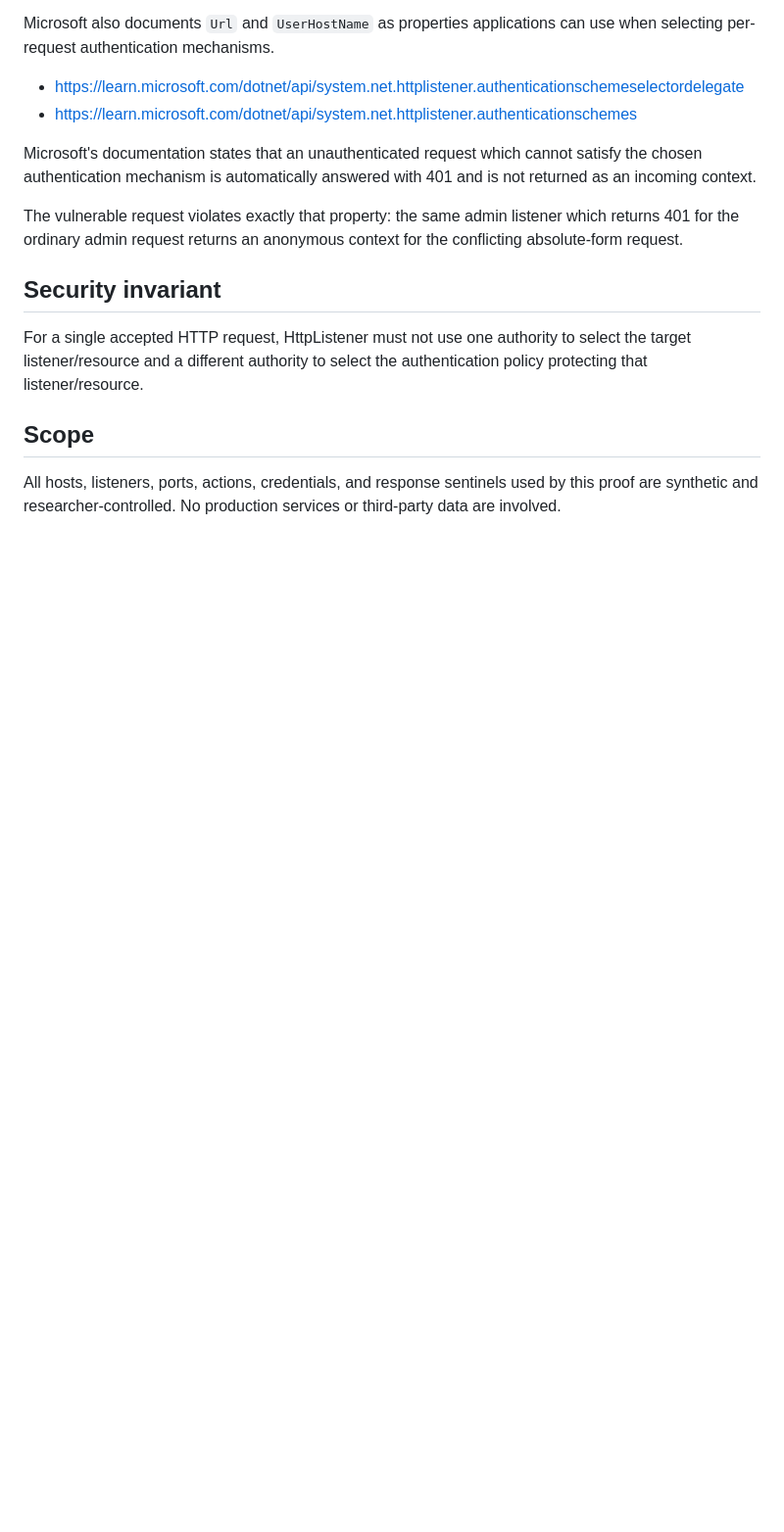
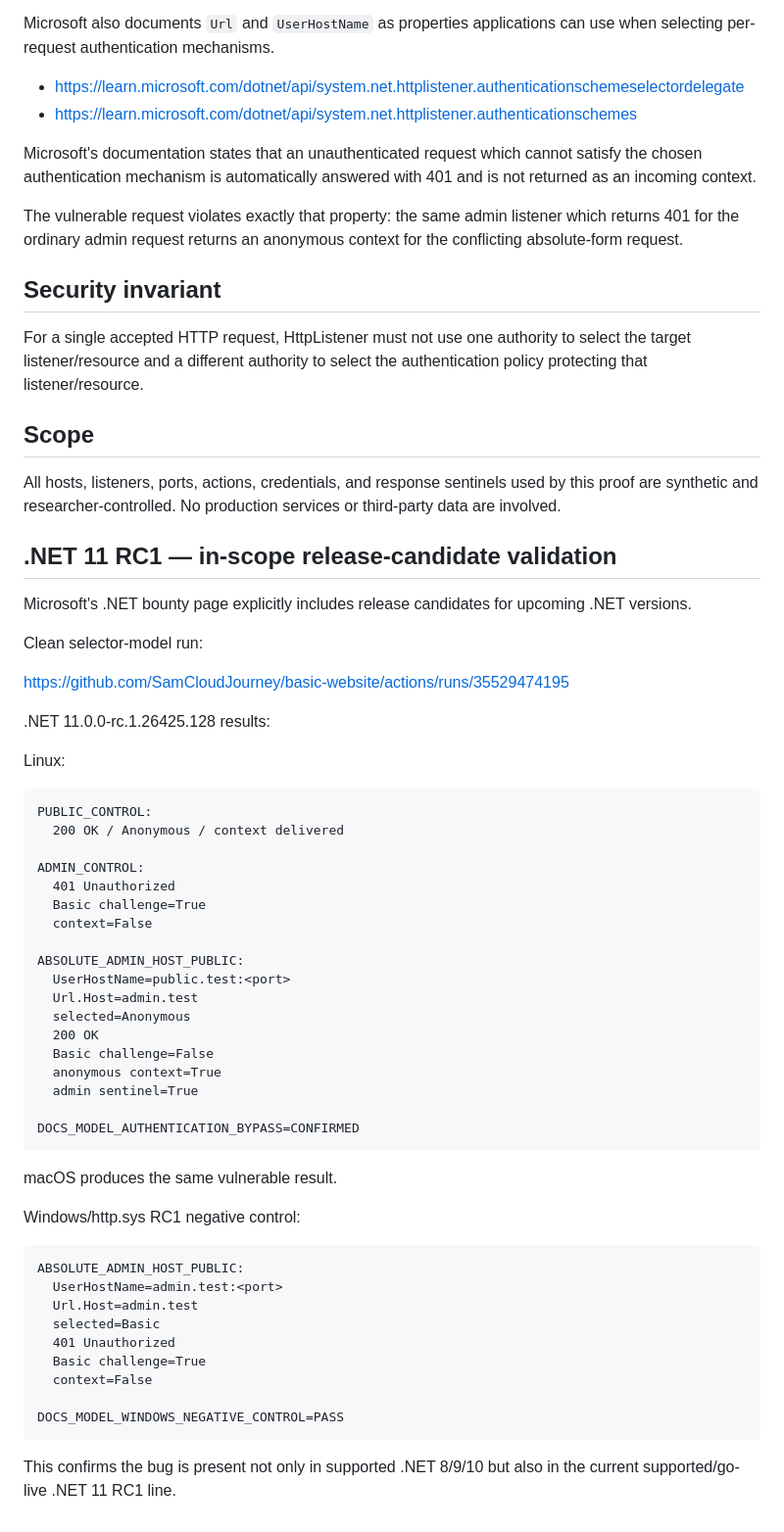
Before and after one commit to SamCloudJourney/basic-website, a Markdown page: research/dotnet-httplistener-framework-routing/EVIDENCE.md, the part around the change. Shown at 98% size. GitHub-like rendering; blank space fills up the shorter version.

Commit message:
Add in-scope .NET 11 RC1 authentication-bypass evidence

````diff
--- a/research/dotnet-httplistener-framework-routing/EVIDENCE.md
+++ b/research/dotnet-httplistener-framework-routing/EVIDENCE.md
@@ -266,3 +266,55 @@ a different authority to select the authentication policy protecting that listen
 
 All hosts, listeners, ports, actions, credentials, and response sentinels used by this proof are synthetic and
 researcher-controlled. No production services or third-party data are involved.
+
+
+## .NET 11 RC1 — in-scope release-candidate validation
+
+Microsoft's .NET bounty page explicitly includes release candidates for upcoming .NET versions.
+
+Clean selector-model run:
+
+https://github.com/SamCloudJourney/basic-website/actions/runs/35529474195
+
+.NET 11.0.0-rc.1.26425.128 results:
+
+Linux:
+
+```text
+PUBLIC_CONTROL:
+  200 OK / Anonymous / context delivered
+
+ADMIN_CONTROL:
+  401 Unauthorized
+  Basic challenge=True
+  context=False
+
+ABSOLUTE_ADMIN_HOST_PUBLIC:
+  UserHostName=public.test:<port>
+  Url.Host=admin.test
+  selected=Anonymous
+  200 OK
+  Basic challenge=False
+  anonymous context=True
+  admin sentinel=True
+
+DOCS_MODEL_AUTHENTICATION_BYPASS=CONFIRMED
+```
+
+macOS produces the same vulnerable result.
+
+Windows/http.sys RC1 negative control:
+
+```text
+ABSOLUTE_ADMIN_HOST_PUBLIC:
+  UserHostName=admin.test:<port>
+  Url.Host=admin.test
+  selected=Basic
+  401 Unauthorized
+  Basic challenge=True
+  context=False
+
+DOCS_MODEL_WINDOWS_NEGATIVE_CONTROL=PASS
+```
+
+This confirms the bug is present not only in supported .NET 8/9/10 but also in the current supported/go-live .NET 11 RC1 line.
````
